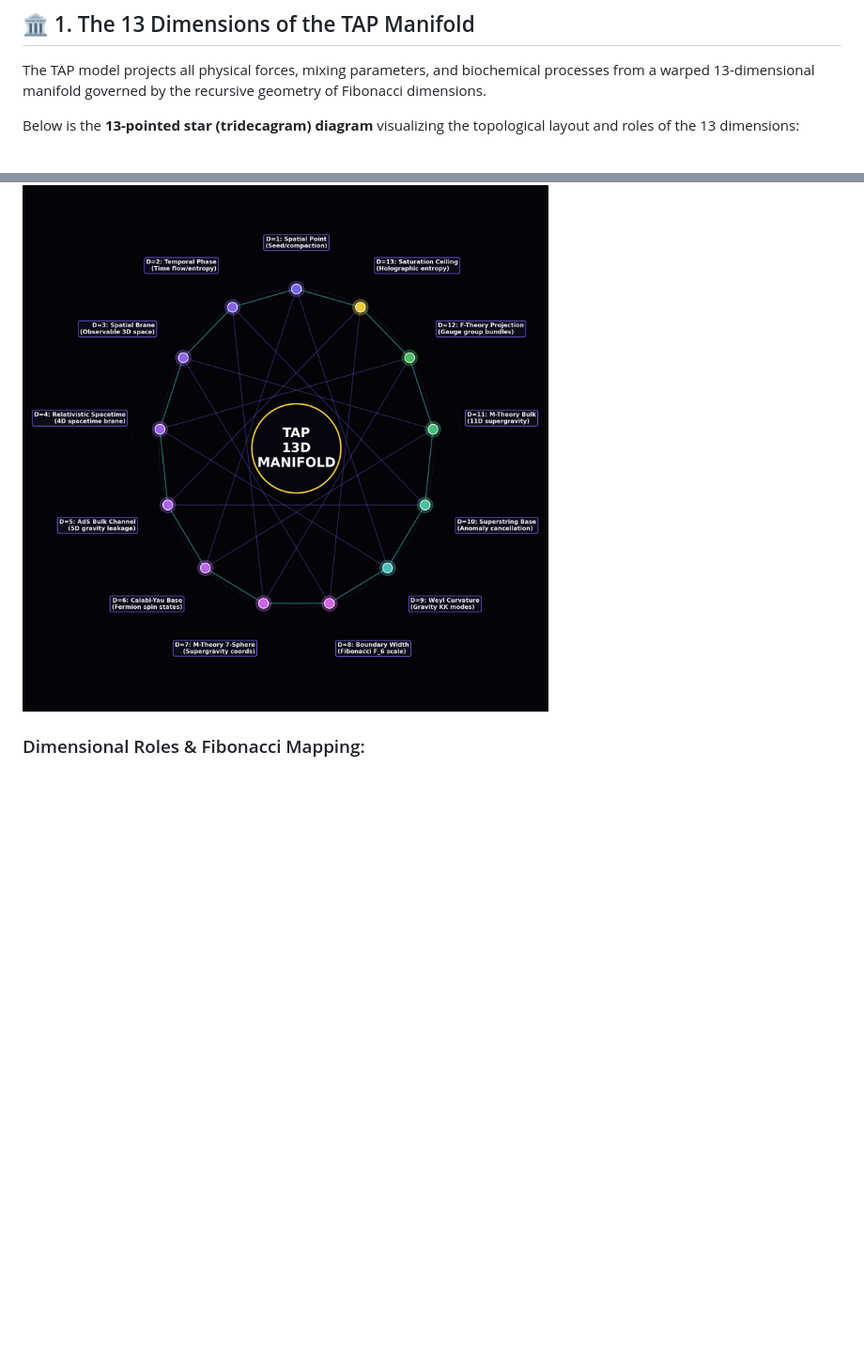
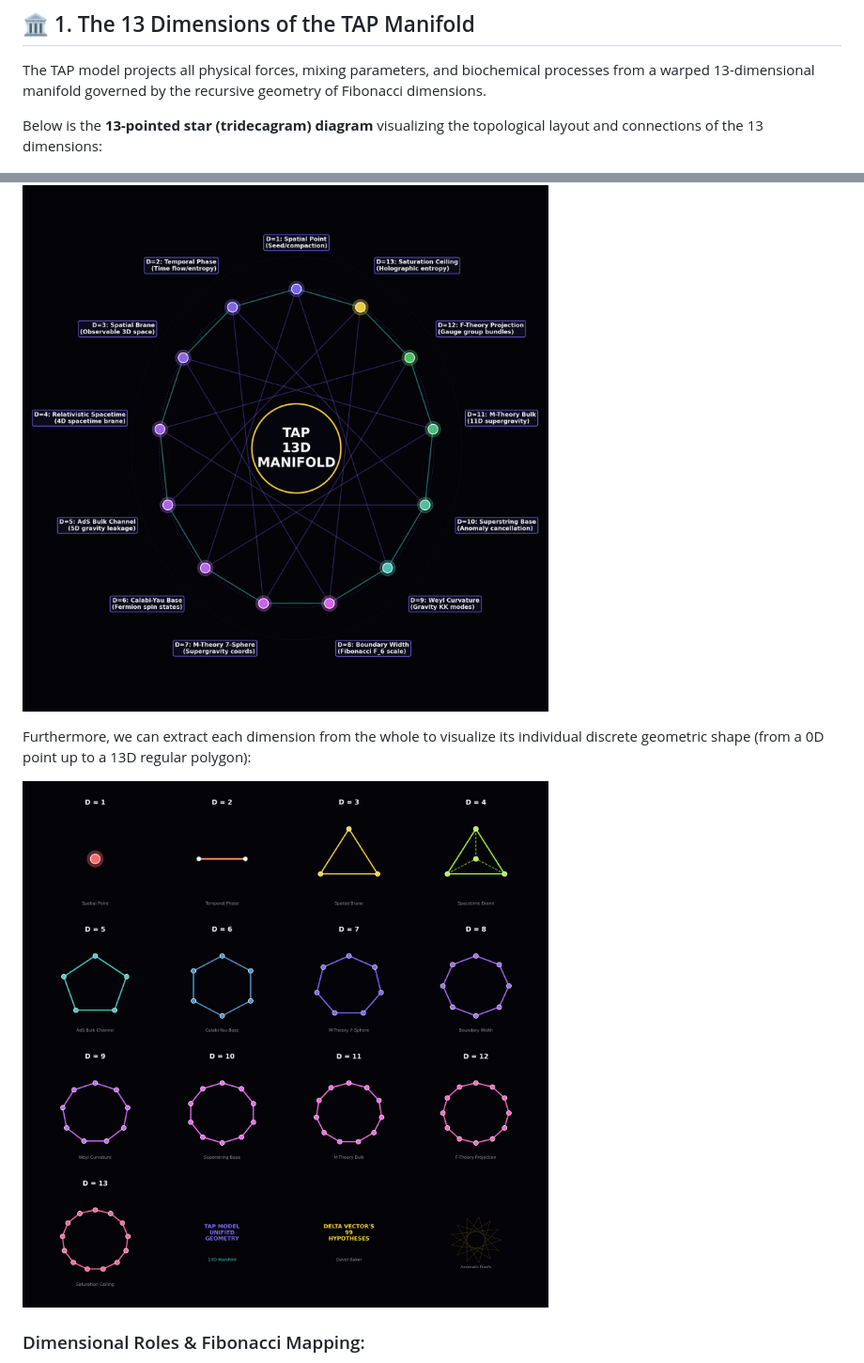
Before and after one commit to Sol-Mech-R-D/TAP_model, a Markdown page: tap_history.md, 2 parts joined by grey strips. Shown: that part at 94% size. GitHub-like rendering; pictures changed too: tap_dimensions_discrete.png (added); blank space fills up the shorter version.

Commit message:
Extract individual 13 dimensions into discrete polygon visualizations and document them in history

```diff
--- a/tap_history.md
+++ b/tap_history.md
@@ -9,9 +9,13 @@ This document traces the complete chronological history, scientific milestones,
 
 The TAP model projects all physical forces, mixing parameters, and biochemical processes from a warped 13-dimensional manifold governed by the recursive geometry of Fibonacci dimensions.
 
-Below is the **13-pointed star (tridecagram) diagram** visualizing the topological layout and roles of the 13 dimensions:
+Below is the **13-pointed star (tridecagram) diagram** visualizing the topological layout and connections of the 13 dimensions:
 
 ![TAP 13 Dimensions Manifold Diagram](tap_13_dimensions.png)
+
+Furthermore, we can extract each dimension from the whole to visualize its individual discrete geometric shape (from a 0D point up to a 13D regular polygon):
+
+![Discrete Dimensions Shapes Grid](tap_dimensions_discrete.png)
 
 ### Dimensional Roles & Fibonacci Mapping:
 * **D=1 (Spatial Point):** The initial seed/compaction state before dimensional transitions occur.
```
Also changed, not shown: 1 other file.
